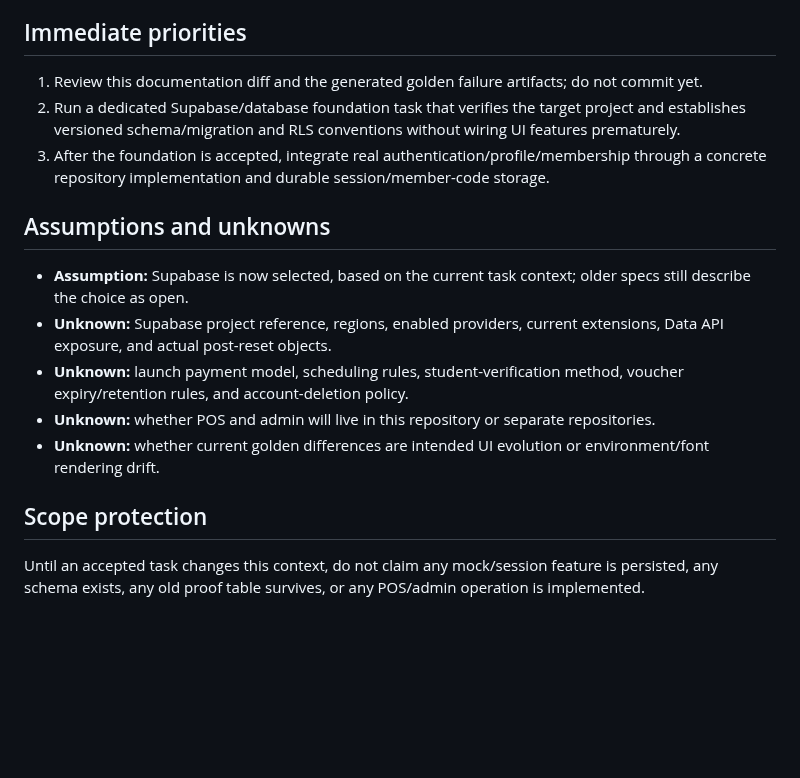
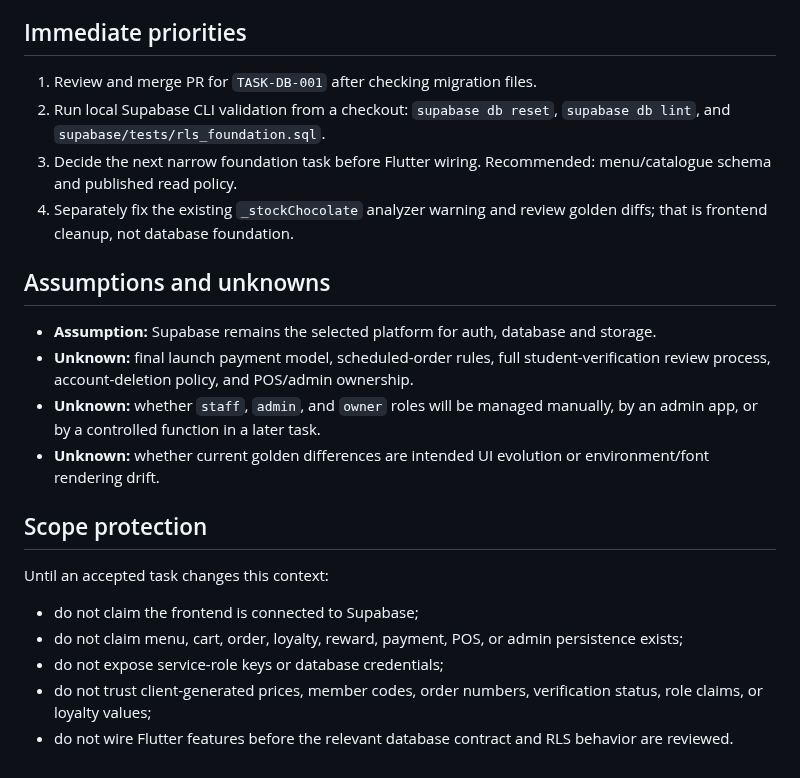
Before and after one commit to Hermann-33/Aida_System, a Markdown page: docs/context/ACTIVE_CONTEXT.md, the part around one of its changes. Drawn GitHub-style; blank space fills up the shorter version.

```diff
--- a/docs/context/ACTIVE_CONTEXT.md
+++ b/docs/context/ACTIVE_CONTEXT.md
@@ -30,18 +71,24 @@ The task owner states that Supabase is the intended implementation platform and
 
 ## Immediate priorities
 
-1. Review this documentation diff and the generated golden failure artifacts; do not commit yet.
-2. Run a dedicated Supabase/database foundation task that verifies the target project and establishes versioned schema/migration and RLS conventions without wiring UI features prematurely.
-3. After the foundation is accepted, integrate real authentication/profile/membership through a concrete repository implementation and durable session/member-code storage.
+1. Review and merge PR for `TASK-DB-001` after checking migration files.
+2. Run local Supabase CLI validation from a checkout: `supabase db reset`, `supabase db lint`, and `supabase/tests/rls_foundation.sql`.
+3. Decide the next narrow foundation task before Flutter wiring. Recommended: menu/catalogue schema and published read policy.
+4. Separately fix the existing `_stockChocolate` analyzer warning and review golden diffs; that is frontend cleanup, not database foundation.
 
 ## Assumptions and unknowns
 
-- **Assumption:** Supabase is now selected, based on the current task context; older specs still describe the choice as open.
-- **Unknown:** Supabase project reference, regions, enabled providers, current extensions, Data API exposure, and actual post-reset objects.
-- **Unknown:** launch payment model, scheduling rules, student-verification method, voucher expiry/retention rules, and account-deletion policy.
-- **Unknown:** whether POS and admin will live in this repository or separate repositories.
+- **Assumption:** Supabase remains the selected platform for auth, database and storage.
+- **Unknown:** final launch payment model, scheduled-order rules, full student-verification review process, account-deletion policy, and POS/admin ownership.
+- **Unknown:** whether `staff`, `admin`, and `owner` roles will be managed manually, by an admin app, or by a controlled function in a later task.
 - **Unknown:** whether current golden differences are intended UI evolution or environment/font rendering drift.
 
 ## Scope protection
 
-Until an accepted task changes this context, do not claim any mock/session feature is persisted, any schema exists, any old proof table survives, or any POS/admin operation is implemented.
+Until an accepted task changes this context:
+
+- do not claim the frontend is connected to Supabase;
+- do not claim menu, cart, order, loyalty, reward, payment, POS, or admin persistence exists;
+- do not expose service-role keys or database credentials;
+- do not trust client-generated prices, member codes, order numbers, verification status, role claims, or loyalty values;
+- do not wire Flutter features before the relevant database contract and RLS behavior are reviewed.
```
Also changed, not shown: other parts of docs/context/ACTIVE_CONTEXT.md (+52 -11 lines).
